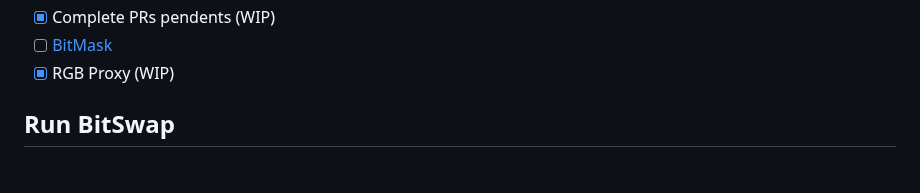
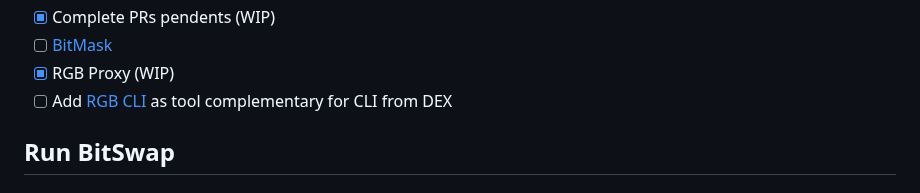
Before and after one commit to BitSwap-BiFi/Bitswap-demo, a Markdown page: README.md, the part around the change. GitHub-like rendering.

```diff
--- a/README.md
+++ b/README.md
@@ -74,6 +74,7 @@ How there's no lunch free, you can lose sats in these scenarios:
 - [x] Complete PRs pendents (WIP)
 - [ ] [BitMask](https://bitmask.app/)
 - [x] RGB Proxy (WIP)
+- [ ] Add [RGB CLI](https://github.com/RGB-WG/rgb) as tool complementary for CLI from DEX
 
 ## Run BitSwap
 
```
